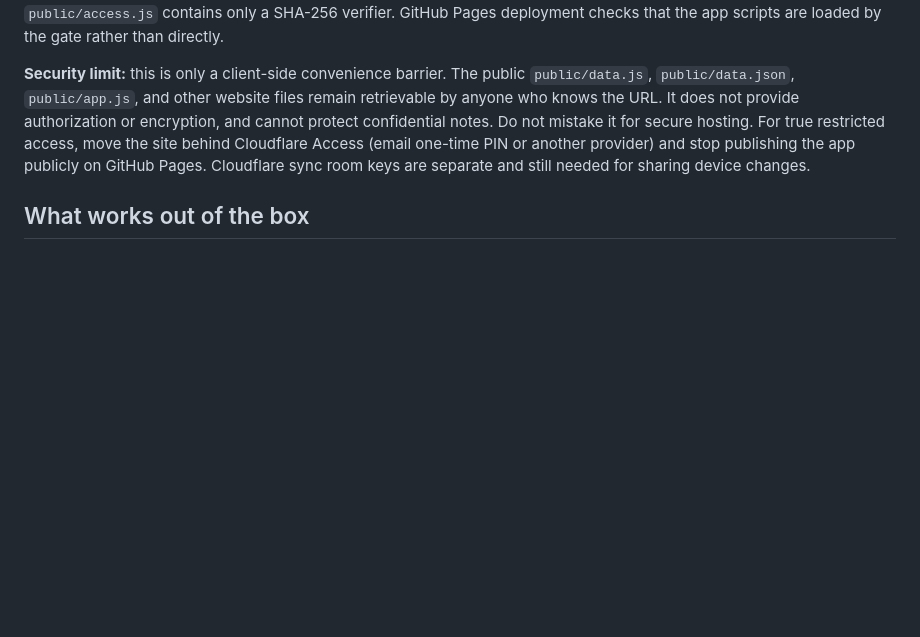
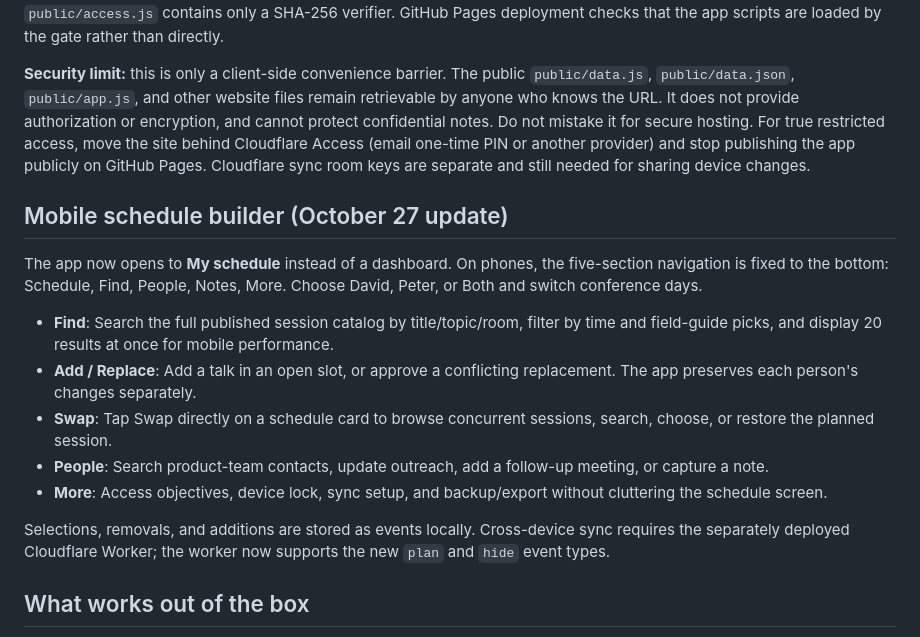
Before and after one commit to Glytchedup/PPCC-2026-Conference-Companion, a Markdown page: README.md, the part around the change. Rendered like a GitHub page; blank space fills up the shorter version.

Commit message:
Document mobile schedule builder and search workflows

```diff
--- a/README.md
+++ b/README.md
@@ -7,6 +7,18 @@ A mobile-first conference field app for **David and Peter**, seeded from `PPCC_2
 Opening the app on a new browser or device now displays a code-entry screen before the agenda is loaded. Enter the administrator-provided shared code once; that browser remembers access until its site data is cleared, the code is rotated, or **Settings → Lock this device** is used. Share the code privately with Peter. The raw code is not stored in the repository; `public/access.js` contains only a SHA-256 verifier. GitHub Pages deployment checks that the app scripts are loaded by the gate rather than directly.
 
 **Security limit:** this is only a client-side convenience barrier. The public `public/data.js`, `public/data.json`, `public/app.js`, and other website files remain retrievable by anyone who knows the URL. It does not provide authorization or encryption, and cannot protect confidential notes. Do not mistake it for secure hosting. For true restricted access, move the site behind Cloudflare Access (email one-time PIN or another provider) and stop publishing the app publicly on GitHub Pages. Cloudflare sync room keys are separate and still needed for sharing device changes.
+
+## Mobile schedule builder (October 27 update)
+
+The app now opens to **My schedule** instead of a dashboard. On phones, the five-section navigation is fixed to the bottom: Schedule, Find, People, Notes, More. Choose David, Peter, or Both and switch conference days.
+
+- **Find**: Search the full published session catalog by title/topic/room, filter by time and field-guide picks, and display 20 results at once for mobile performance.
+- **Add / Replace**: Add a talk in an open slot, or approve a conflicting replacement. The app preserves each person's changes separately.
+- **Swap**: Tap Swap directly on a schedule card to browse concurrent sessions, search, choose, or restore the planned session.
+- **People**: Search product-team contacts, update outreach, add a follow-up meeting, or capture a note.
+- **More**: Access objectives, device lock, sync setup, and backup/export without cluttering the schedule screen.
+
+Selections, removals, and additions are stored as events locally. Cross-device sync requires the separately deployed Cloudflare Worker; the worker now supports the new `plan` and `hide` event types.
 
 ## What works out of the box
 
```
